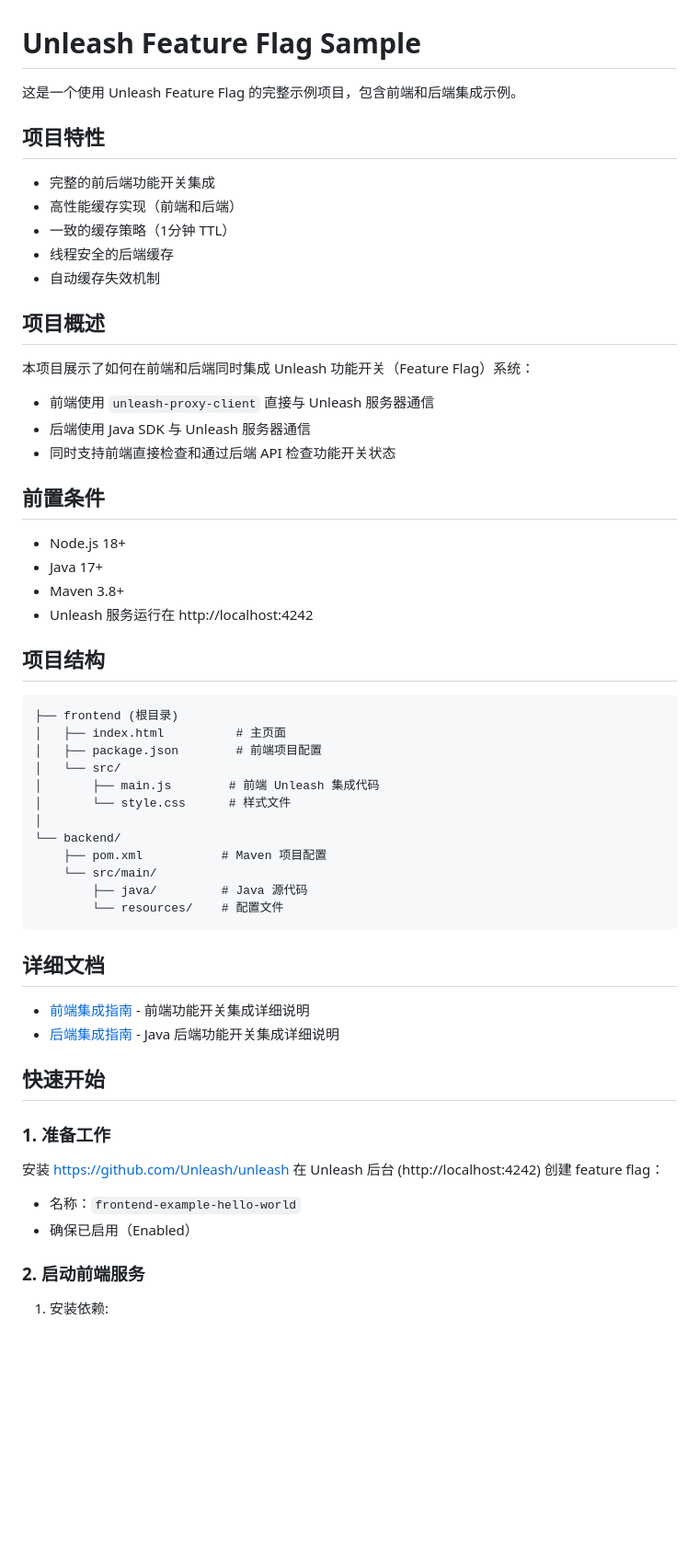
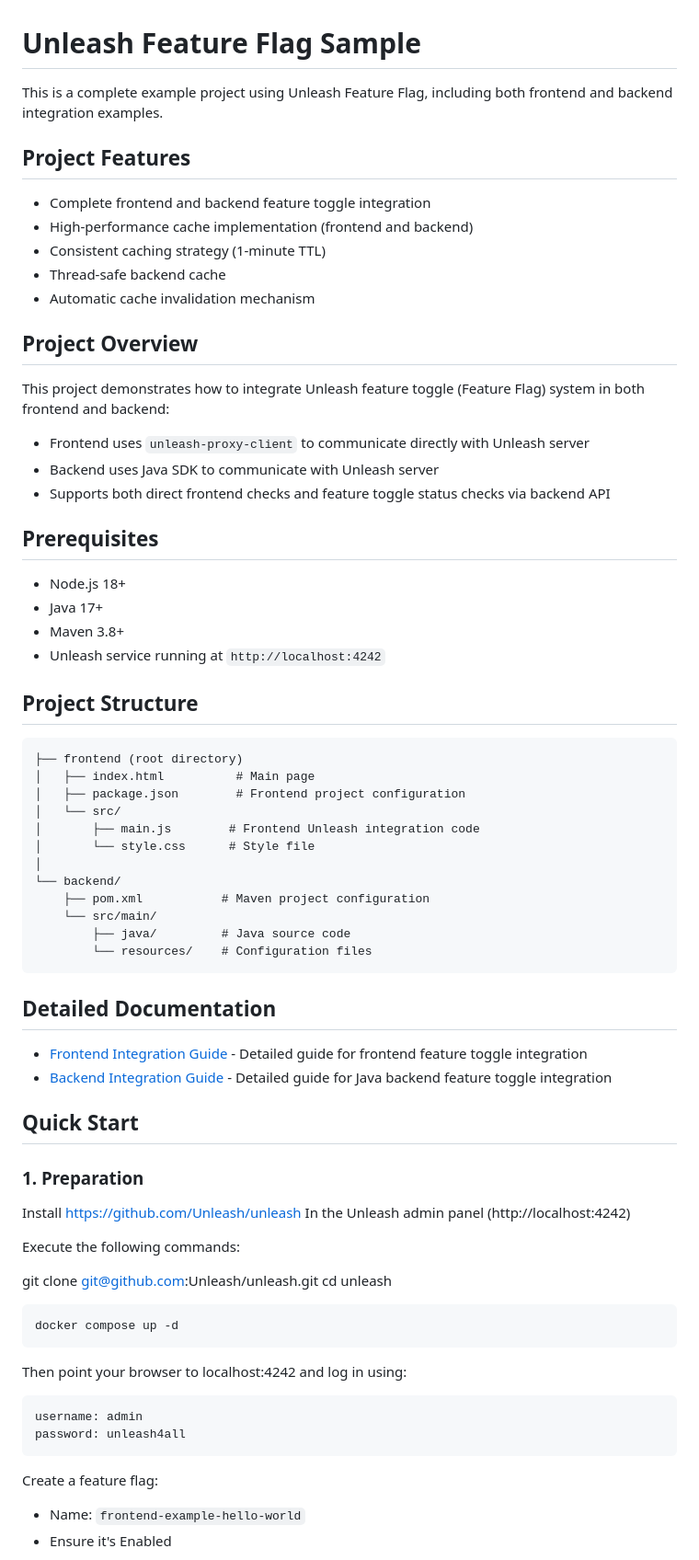
Before and after one commit to zhuang-weiming/unleash-feature-flag-sample, a Markdown page: README.md, the part around the change printed below. Shown: that part at 92% size. Drawn GitHub-style; blank space fills up the shorter version.

````diff
--- a/README.md
+++ b/README.md
@@ -1,60 +1,72 @@
 # Unleash Feature Flag Sample
 
-这是一个使用 Unleash Feature Flag 的完整示例项目，包含前端和后端集成示例。
+This is a complete example project using Unleash Feature Flag, including both frontend and backend integration examples.
 
-## 项目特性
+## Project Features
 
-- 完整的前后端功能开关集成
-- 高性能缓存实现（前端和后端）
-- 一致的缓存策略（1分钟 TTL）
-- 线程安全的后端缓存
-- 自动缓存失效机制
+- Complete frontend and backend feature toggle integration
+- High-performance cache implementation (frontend and backend)
+- Consistent caching strategy (1-minute TTL)
+- Thread-safe backend cache
+- Automatic cache invalidation mechanism
 
-## 项目概述
+## Project Overview
 
-本项目展示了如何在前端和后端同时集成 Unleash 功能开关（Feature Flag）系统：
-- 前端使用 `unleash-proxy-client` 直接与 Unleash 服务器通信
-- 后端使用 Java SDK 与 Unleash 服务器通信
-- 同时支持前端直接检查和通过后端 API 检查功能开关状态
+This project demonstrates how to integrate Unleash feature toggle (Feature Flag) system in both frontend and backend:
 
-## 前置条件
+- Frontend uses `unleash-proxy-client` to communicate directly with Unleash server
+- Backend uses Java SDK to communicate with Unleash server
+- Supports both direct frontend checks and feature toggle status checks via backend API
+
+## Prerequisites
 
 - Node.js 18+
 - Java 17+
 - Maven 3.8+
-- Unleash 服务运行在 http://localhost:4242
+- Unleash service running at `http://localhost:4242`
 
-## 项目结构
+## Project Structure
 
 ```
-├── frontend (根目录)
-│   ├── index.html          # 主页面
-│   ├── package.json        # 前端项目配置
+├── frontend (root directory)
+│   ├── index.html          # Main page
+│   ├── package.json        # Frontend project configuration
 │   └── src/
-│       ├── main.js        # 前端 Unleash 集成代码
-│       └── style.css      # 样式文件
+│       ├── main.js        # Frontend Unleash integration code
+│       └── style.css      # Style file
 │
 └── backend/
-    ├── pom.xml           # Maven 项目配置
+    ├── pom.xml           # Maven project configuration
     └── src/main/
-        ├── java/         # Java 源代码
-        └── resources/    # 配置文件
+        ├── java/         # Java source code
+        └── resources/    # Configuration files
 ```
 
-## 详细文档
+## Detailed Documentation
 
-- [前端集成指南](docs/frontend-integration-guide.md) - 前端功能开关集成详细说明
-- [后端集成指南](docs/backend-integration-guide.md) - Java 后端功能开关集成详细说明
+- [Frontend Integration Guide](docs/frontend-integration-guide.md) - Detailed guide for frontend feature toggle integration
+- [Backend Integration Guide](docs/backend-integration-guide.md) - Detailed guide for Java backend feature toggle integration
 
-## 快速开始
+## Quick Start
 
-### 1. 准备工作
+### 1. Preparation
 
-安装 https://github.com/Unleash/unleash
-在 Unleash 后台 (http://localhost:4242) 创建 feature flag：
-- 名称：`frontend-example-hello-world`
-- 确保已启用（Enabled）
+Install https://github.com/Unleash/unleash
+In the Unleash admin panel (http://localhost:4242)
 
-### 2. 启动前端服务
+Execute the following commands:
 
-1. 安装依赖:
+git clone git@github.com:Unleash/unleash.git
+cd unleash
+```
+docker compose up -d
+```
+Then point your browser to localhost:4242 and log in using:
+```
+username: admin
+password: unleash4all
+```
+Create a feature flag:
+- Name: `frontend-example-hello-world`
+- Ensure it's Enabled
+
````
Also changed, not shown: other parts of README.md (+59 -54 lines), docs/backend-integration-guide.md (+180 -159 lines), docs/frontend-integration-guide.md (+108 -94 lines), admin-console-screenshot.png (added).
